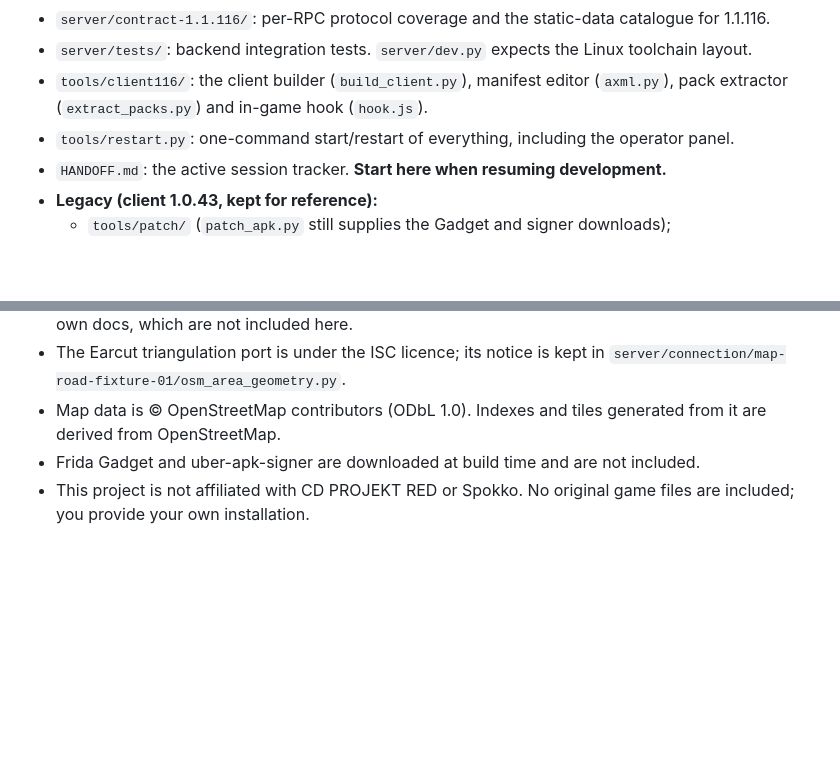
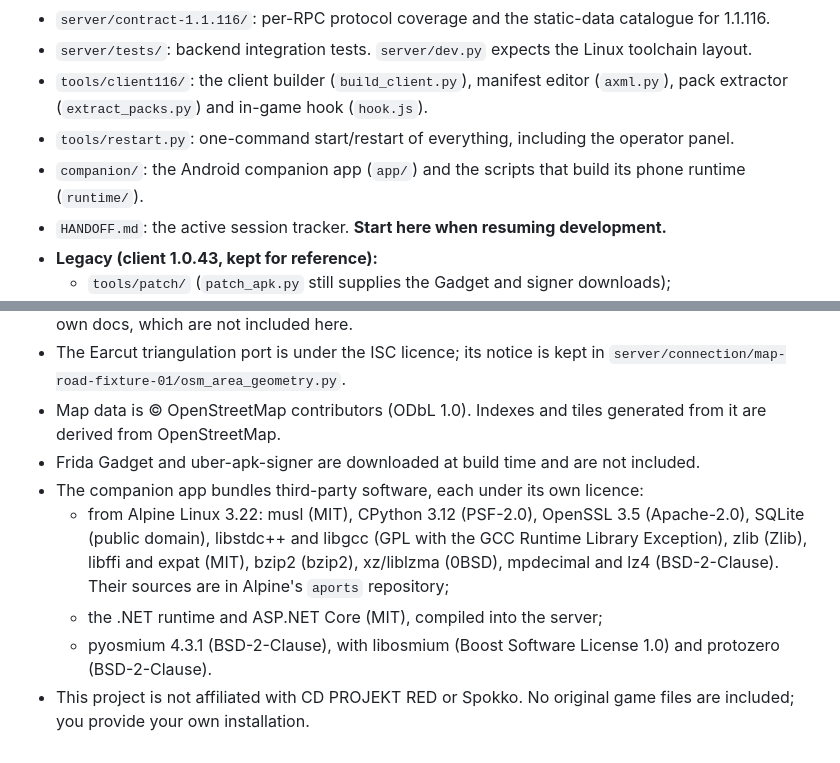
Before and after one commit to NatusAnima/Witcher-Monster-Slayer-Revival-Project, a Markdown page: README.md, 2 parts joined by grey strips. Drawn GitHub-style; blank space fills up the shorter version.

```diff
--- a/README.md
+++ b/README.md
@@ -91,6 +127,7 @@ Commands are PowerShell, run from the repository root, with `$adb = "tools\platf
 - `server/tests/`: backend integration tests. `server/dev.py` expects the Linux toolchain layout.
 - `tools/client116/`: the client builder (`build_client.py`), manifest editor (`axml.py`), pack extractor (`extract_packs.py`) and in-game hook (`hook.js`).
 - `tools/restart.py`: one-command start/restart of everything, including the operator panel.
+- `companion/`: the Android companion app (`app/`) and the scripts that build its phone runtime (`runtime/`).
 - `HANDOFF.md`: the active session tracker. **Start here when resuming development.**
 - **Legacy (client 1.0.43, kept for reference):**
   - `tools/patch/` (`patch_apk.py` still supplies the Gadget and signer downloads);
@@ -111,4 +148,8 @@ Commands are PowerShell, run from the repository root, with `$adb = "tools\platf
 - The Earcut triangulation port is under the ISC licence; its notice is kept in `server/connection/map-road-fixture-01/osm_area_geometry.py`.
 - Map data is © OpenStreetMap contributors (ODbL 1.0). Indexes and tiles generated from it are derived from OpenStreetMap.
 - Frida Gadget and uber-apk-signer are downloaded at build time and are not included.
+- The companion app bundles third-party software, each under its own licence:
+  - from Alpine Linux 3.22: musl (MIT), CPython 3.12 (PSF-2.0), OpenSSL 3.5 (Apache-2.0), SQLite (public domain), libstdc++ and libgcc (GPL with the GCC Runtime Library Exception), zlib (Zlib), libffi and expat (MIT), bzip2 (bzip2), xz/liblzma (0BSD), mpdecimal and lz4 (BSD-2-Clause). Their sources are in Alpine's `aports` repository;
+  - the .NET runtime and ASP.NET Core (MIT), compiled into the server;
+  - pyosmium 4.3.1 (BSD-2-Clause), with libosmium (Boost Software License 1.0) and protozero (BSD-2-Clause).
 - This project is not affiliated with CD PROJEKT RED or Spokko. No original game files are included; you provide your own installation.
```
Also changed, not shown: other parts of README.md (+36 -0 lines), HANDOFF.md (+9 -6 lines).
